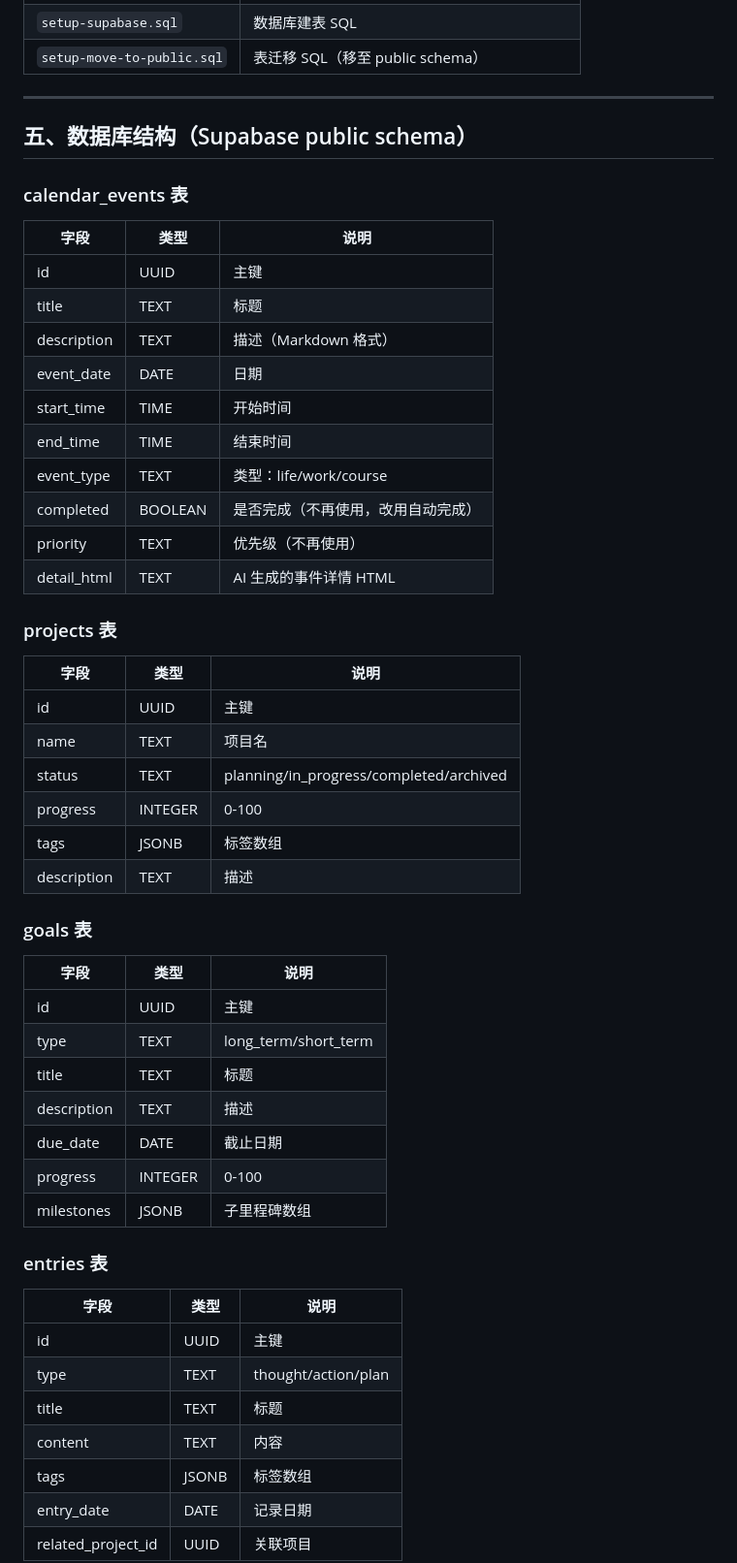
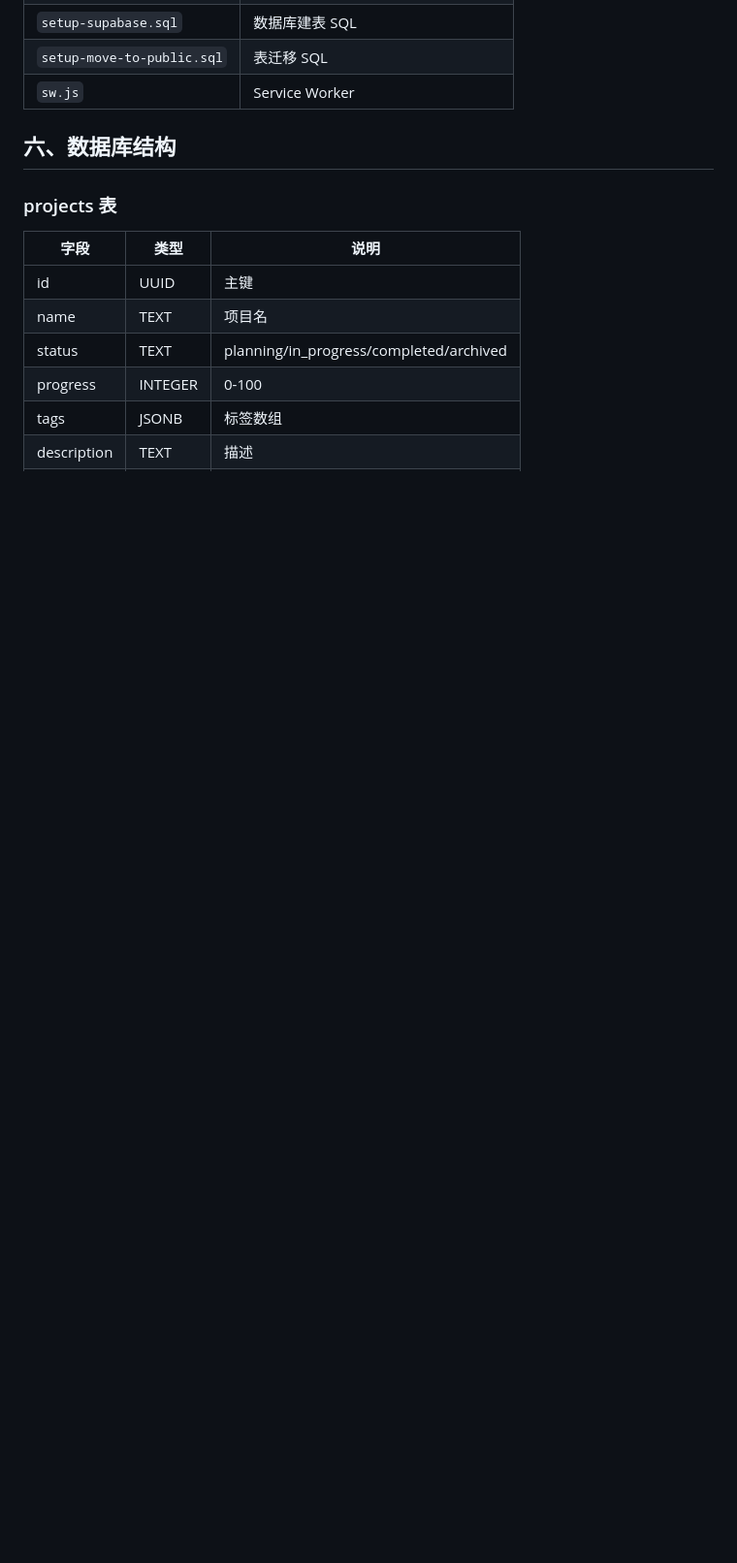
Before and after one commit to wangju8765/commander-dashboard, a Markdown page: PLAN.md, the part around one of its changes. Shown at 97% size. GitHub-like rendering; blank space fills up the shorter version.

```diff
--- a/PLAN.md
+++ b/PLAN.md
@@ -74,23 +93,8 @@
 | `setup-supabase.sql` | 数据库建表 SQL |
-| `setup-move-to-public.sql` | 表迁移 SQL（移至 public schema） |
+| `setup-move-to-public.sql` | 表迁移 SQL |
+| `sw.js` | Service Worker |
 
----
-
-## 五、数据库结构（Supabase public schema）
-
-### calendar_events 表
-| 字段 | 类型 | 说明 |
-|------|------|------|
-| id | UUID | 主键 |
-| title | TEXT | 标题 |
-| description | TEXT | 描述（Markdown 格式） |
-| event_date | DATE | 日期 |
-| start_time | TIME | 开始时间 |
-| end_time | TIME | 结束时间 |
-| event_type | TEXT | 类型：life/work/course |
-| completed | BOOLEAN | 是否完成（不再使用，改用自动完成） |
-| priority | TEXT | 优先级（不再使用） |
-| detail_html | TEXT | AI 生成的事件详情 HTML |
+## 六、数据库结构
 
 ### projects 表
 | 字段 | 类型 | 说明 |
@@ -101,26 +105,3 @@
 | progress | INTEGER | 0-100 |
 | tags | JSONB | 标签数组 |
 | description | TEXT | 描述 |
-
-### goals 表
-| 字段 | 类型 | 说明 |
-|------|------|------|
-| id | UUID | 主键 |
-| type | TEXT | long_term/short_term |
-| title | TEXT | 标题 |
-| description | TEXT | 描述 |
-| due_date | DATE | 截止日期 |
-| progress | INTEGER | 0-100 |
-| milestones | JSONB | 子里程碑数组 |
-
-### entries 表
-| 字段 | 类型 | 说明 |
-|------|------|------|
-| id | UUID | 主键 |
-| type | TEXT | thought/action/plan |
-| title | TEXT | 标题 |
-| content | TEXT | 内容 |
-| tags | JSONB | 标签数组 |
-| entry_date | DATE | 记录日期 |
-| related_project_id | UUID | 关联项目 |
-
```
Also changed, not shown: other parts of PLAN.md (+47 -50 lines).
